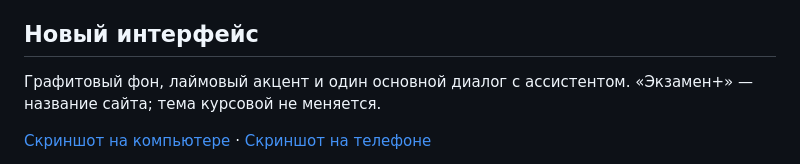
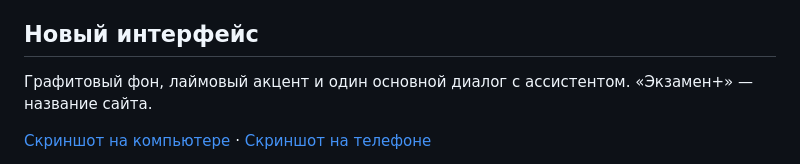
Before and after one commit to Weeqee05/exam-generator, a Markdown page: README.md, the part around the change. GitHub-like rendering.

Commit message:
Fix typo in README about site name

```diff
--- a/README.md
+++ b/README.md
@@ -23,7 +23,7 @@
 
 ## Новый интерфейс
 
-Графитовый фон, лаймовый акцент и один основной диалог с ассистентом. «Экзамен+» — название сайта; тема курсовой не меняется.
+Графитовый фон, лаймовый акцент и один основной диалог с ассистентом. «Экзамен+» — название сайта.
 
 [Скриншот на компьютере](docs/images/examen-plus-desktop.png) · [Скриншот на телефоне](docs/images/examen-plus-mobile.png)
 
```
